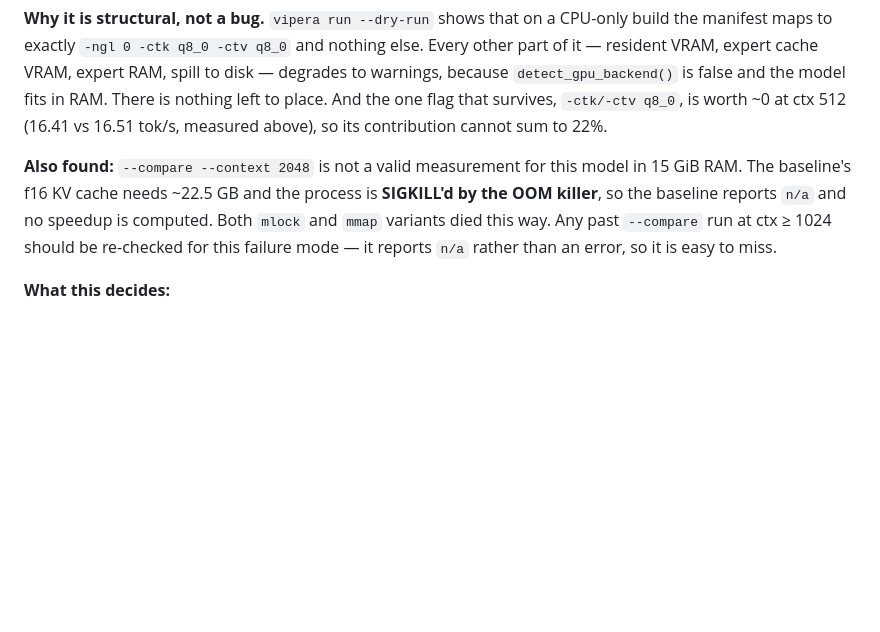
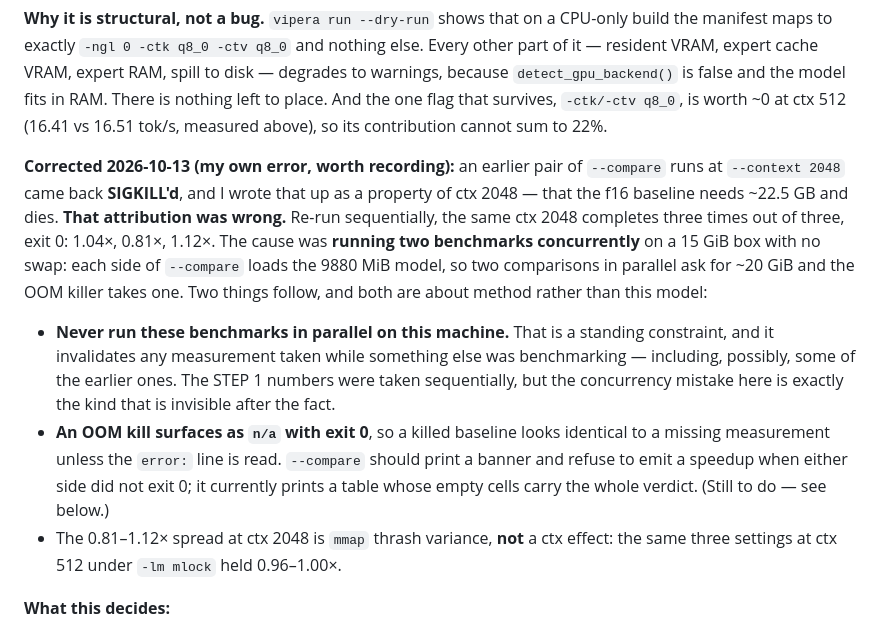
Before and after one commit to vipera-iso/vipera, a Markdown page: plantodo.md, the part around the change. GitHub-like rendering; blank space fills up the shorter version.

```diff
--- a/plantodo.md
+++ b/plantodo.md
@@ -148,11 +148,24 @@ resident VRAM, expert cache VRAM, expert RAM, spill to disk — degrades to warn
 the one flag that survives, `-ctk/-ctv q8_0`, is worth ~0 at ctx 512 (16.41 vs 16.51 tok/s,
 measured above), so its contribution cannot sum to 22%.
 
-**Also found:** `--compare --context 2048` is not a valid measurement for this model in 15 GiB
-RAM. The baseline's f16 KV cache needs ~22.5 GB and the process is **SIGKILL'd by the OOM
-killer**, so the baseline reports `n/a` and no speedup is computed. Both `mlock` and `mmap`
-variants died this way. Any past `--compare` run at ctx ≥ 1024 should be re-checked for this
-failure mode — it reports `n/a` rather than an error, so it is easy to miss.
+**Corrected 2026-10-13 (my own error, worth recording):** an earlier pair of `--compare` runs
+at `--context 2048` came back **SIGKILL'd**, and I wrote that up as a property of ctx 2048 — that
+the f16 baseline needs ~22.5 GB and dies. **That attribution was wrong.** Re-run sequentially,
+the same ctx 2048 completes three times out of three, exit 0: 1.04×, 0.81×, 1.12×. The cause was
+**running two benchmarks concurrently** on a 15 GiB box with no swap: each side of `--compare`
+loads the 9880 MiB model, so two comparisons in parallel ask for ~20 GiB and the OOM killer
+takes one. Two things follow, and both are about method rather than this model:
+
+- **Never run these benchmarks in parallel on this machine.** That is a standing constraint, and
+  it invalidates any measurement taken while something else was benchmarking — including,
+  possibly, some of the earlier ones. The STEP 1 numbers were taken sequentially, but the
+  concurrency mistake here is exactly the kind that is invisible after the fact.
+- **An OOM kill surfaces as `n/a` with exit 0**, so a killed baseline looks identical to a
+  missing measurement unless the `error:` line is read. `--compare` should print a banner and
+  refuse to emit a speedup when either side did not exit 0; it currently prints a table whose
+  empty cells carry the whole verdict. (Still to do — see below.)
+- The 0.81–1.12× spread at ctx 2048 is `mmap` thrash variance, **not** a ctx effect: the same
+  three settings at ctx 512 under `-lm mlock` held 0.96–1.00×.
 
 **What this decides:**
 
```
Also changed, not shown: README.md (+8 -3 lines), algorithms-digest.md (+8 -4 lines).
